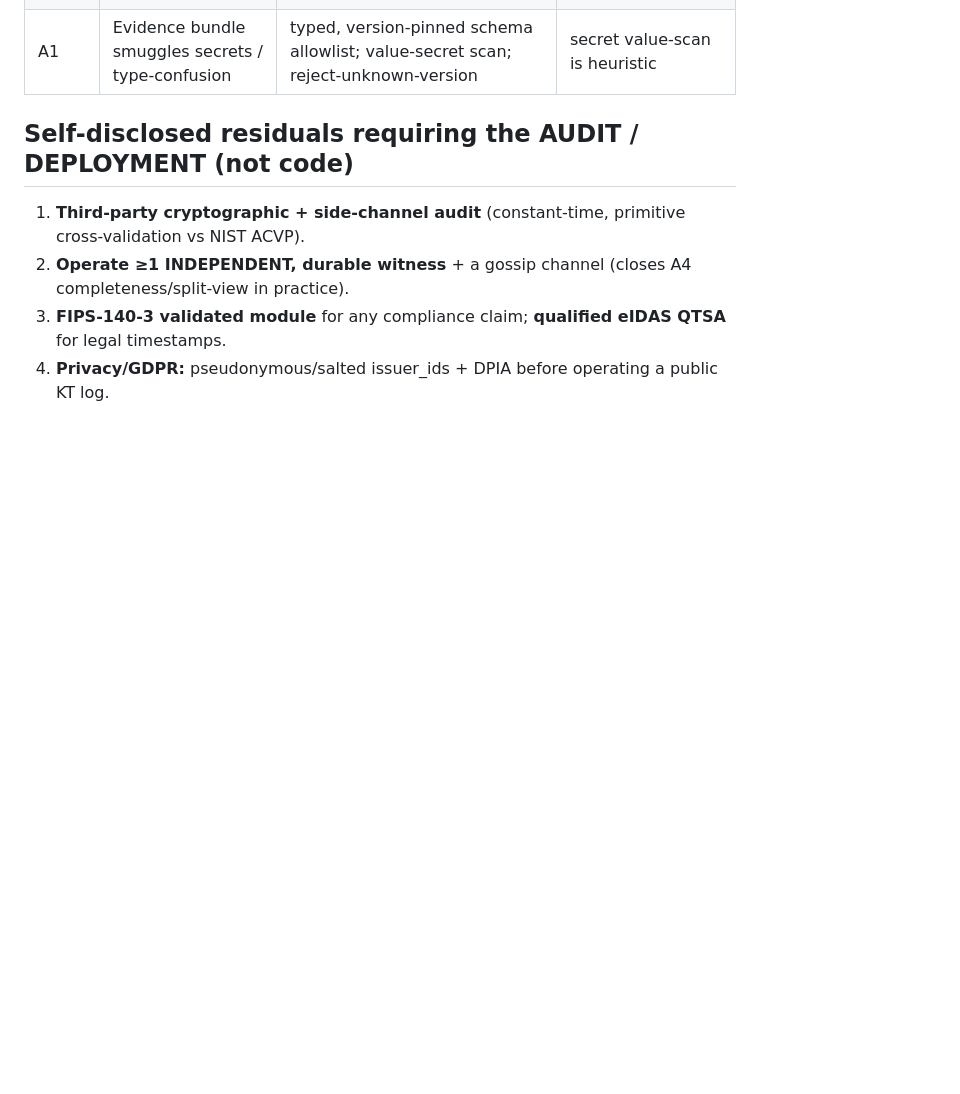
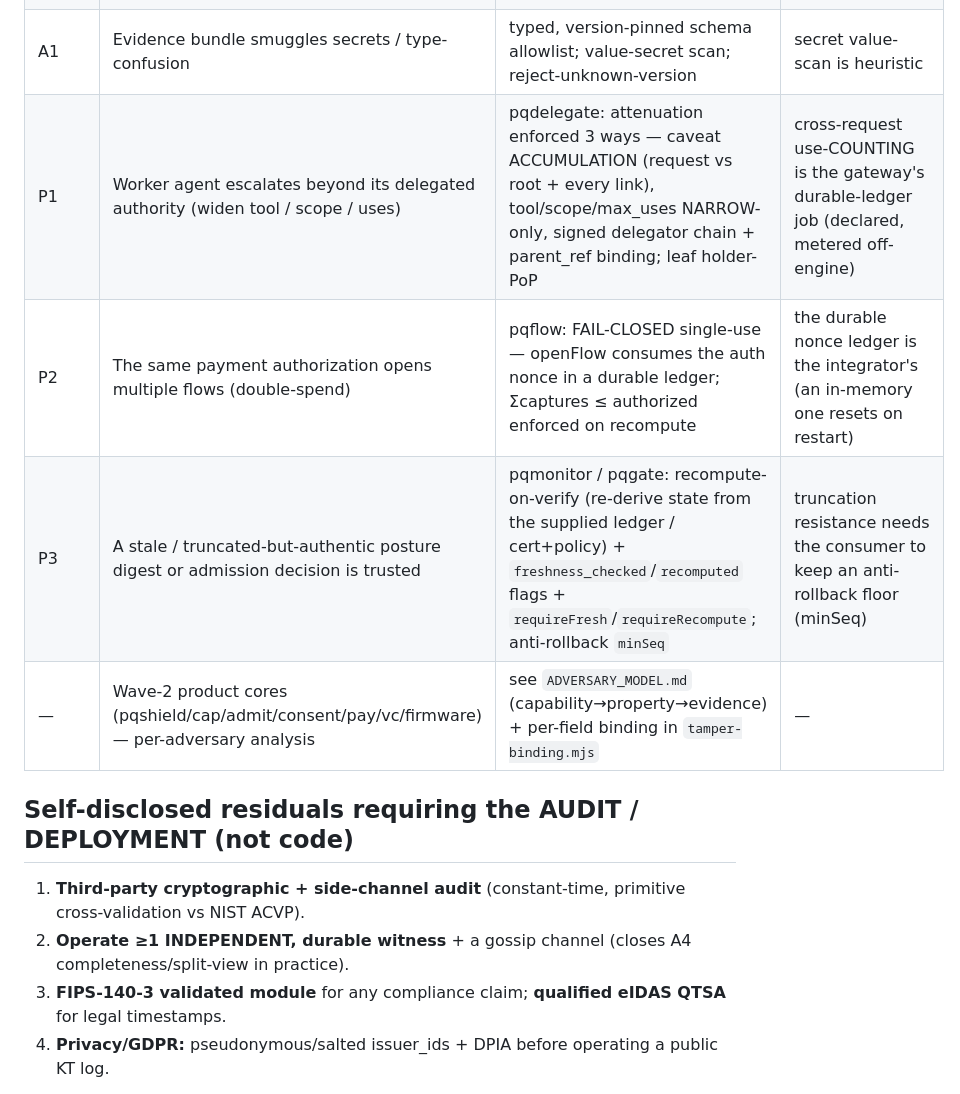
Before and after one commit to brandonjsellam-Releone/verify-pqc, a Markdown page: packages/verify-pqc/THREAT_MODEL.md, the part around the change. Drawn GitHub-style; blank space fills up the shorter version.

```diff
--- a/packages/verify-pqc/THREAT_MODEL.md
+++ b/packages/verify-pqc/THREAT_MODEL.md
@@ -40,6 +40,10 @@ validated; cross-check vs NIST ACVP is the auditor step). `SDK_VERSION 0.16.0-dr
 | A2 | N reads message metadata | ratchet header encryption (pqratchet-he) hides keys/counters | traffic timing/volume/IP not hidden (onion layer's job) |
 | I | Compromised/old issuer key used | revoke + monotonic seq; RP watches via detectUnexpectedRotation | window before revoke is logged + witnessed |
 | A1 | Evidence bundle smuggles secrets / type-confusion | typed, version-pinned schema allowlist; value-secret scan; reject-unknown-version | secret value-scan is heuristic |
+| P1 | Worker agent escalates beyond its delegated authority (widen tool / scope / uses) | pqdelegate: attenuation enforced 3 ways — caveat ACCUMULATION (request vs root + every link), tool/scope/max_uses NARROW-only, signed delegator chain + parent_ref binding; leaf holder-PoP | cross-request use-COUNTING is the gateway's durable-ledger job (declared, metered off-engine) |
+| P2 | The same payment authorization opens multiple flows (double-spend) | pqflow: FAIL-CLOSED single-use — openFlow consumes the auth nonce in a durable ledger; Σcaptures ≤ authorized enforced on recompute | the durable nonce ledger is the integrator's (an in-memory one resets on restart) |
+| P3 | A stale / truncated-but-authentic posture digest or admission decision is trusted | pqmonitor / pqgate: recompute-on-verify (re-derive state from the supplied ledger / cert+policy) + `freshness_checked`/`recomputed` flags + `requireFresh`/`requireRecompute`; anti-rollback `minSeq` | truncation resistance needs the consumer to keep an anti-rollback floor (minSeq) |
+| — | Wave-2 product cores (pqshield/cap/admit/consent/pay/vc/firmware) — per-adversary analysis | see `ADVERSARY_MODEL.md` (capability→property→evidence) + per-field binding in `tamper-binding.mjs` | — |
 
 ## Self-disclosed residuals requiring the AUDIT / DEPLOYMENT (not code)
 1. **Third-party cryptographic + side-channel audit** (constant-time, primitive cross-validation vs NIST ACVP).
```
Also changed, not shown: packages/verify-pqc/AUDIT_DOSSIER.md (+5 -3 lines).
